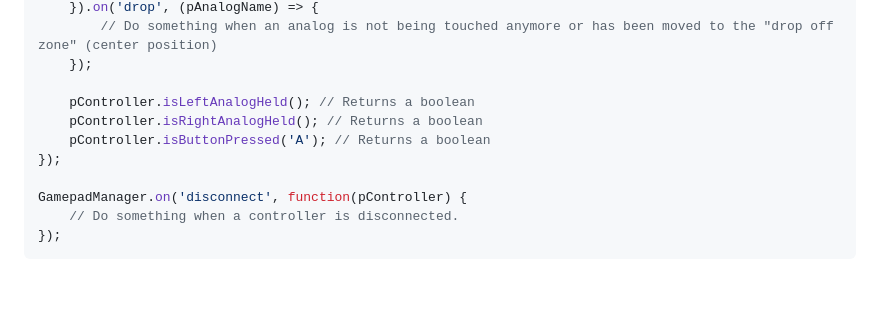
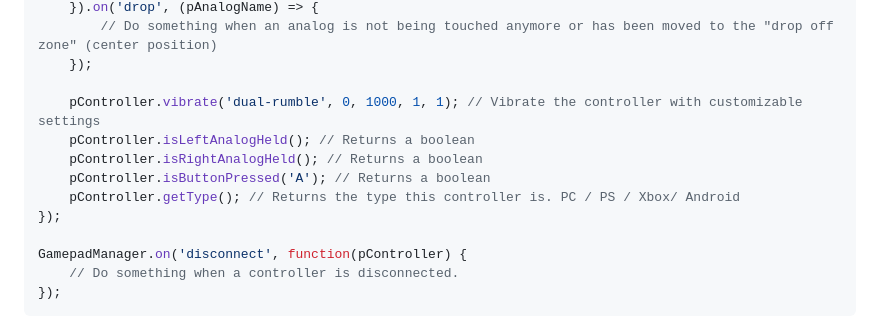
Before and after one commit to EvitcaStudio/Gamepad, a Markdown page: README.md, the part around the change. Rendered like a GitHub page; blank space fills up the shorter version.

Commit message:
Update README with new/missing API

```diff
--- a/README.md
+++ b/README.md
@@ -43,9 +43,11 @@ GamepadManager.on('connect', function(pController) {
         // Do something when an analog is not being touched anymore or has been moved to the "drop off zone" (center position)
     });
 
+    pController.vibrate('dual-rumble', 0, 1000, 1, 1); // Vibrate the controller with customizable settings
     pController.isLeftAnalogHeld(); // Returns a boolean
     pController.isRightAnalogHeld(); // Returns a boolean
     pController.isButtonPressed('A'); // Returns a boolean
+    pController.getType(); // Returns the type this controller is. PC / PS / Xbox/ Android
 });
 
 GamepadManager.on('disconnect', function(pController) {
```
